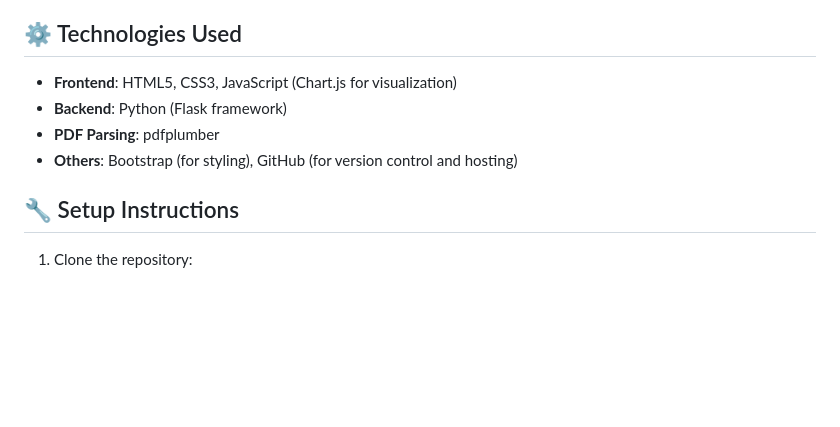
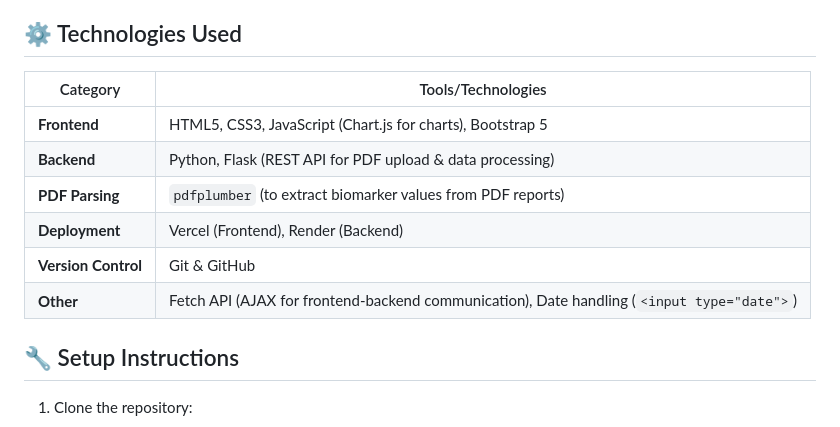
Before and after one commit to Harshitha-YJ/ecotown-health-dashboard, a Markdown page: README.md, the part around the change. Drawn GitHub-style; blank space fills up the shorter version.

```diff
--- a/README.md
+++ b/README.md
@@ -16,10 +16,15 @@ To provide a simple and intuitive health report dashboard for users based on the
 
 ## ⚙️ Technologies Used
 
-- **Frontend**: HTML5, CSS3, JavaScript (Chart.js for visualization)
-- **Backend**: Python (Flask framework)
-- **PDF Parsing**: pdfplumber
-- **Others**: Bootstrap (for styling), GitHub (for version control and hosting)
+| Category            | Tools/Technologies                                                                         |
+| ------------------- | ------------------------------------------------------------------------------------------ |
+| **Frontend**        | HTML5, CSS3, JavaScript (Chart.js for charts), Bootstrap 5                                 |
+| **Backend**         | Python, Flask (REST API for PDF upload & data processing)                                  |
+| **PDF Parsing**     | `pdfplumber` (to extract biomarker values from PDF reports)                                |
+| **Deployment**      | Vercel (Frontend), Render (Backend)                                                        |
+| **Version Control** | Git & GitHub                                                                               |
+| **Other**           | Fetch API (AJAX for frontend-backend communication), Date handling (`<input type="date">`) |
+
 
 ## 🔧 Setup Instructions
 
```
